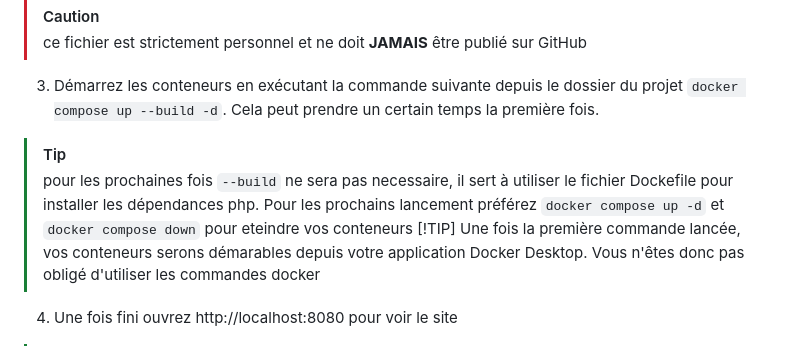
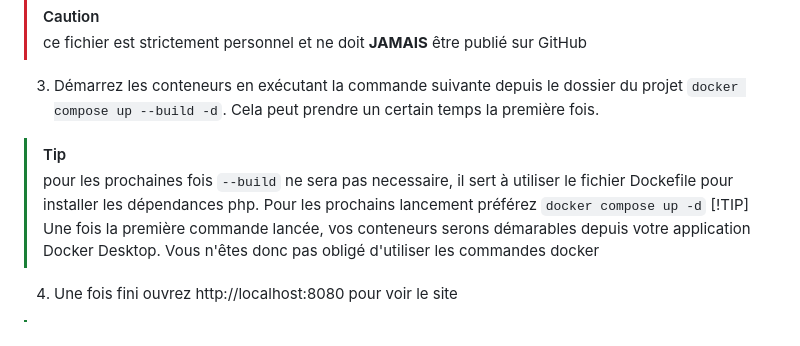
Before and after one commit to Aonfu/WE4A, a Markdown page: docs/docker-config.md, the part around the change. Drawn GitHub-style.

Commit message:
corections docker-config.md

```diff
--- a/docs/docker-config.md
+++ b/docs/docker-config.md
@@ -38,7 +38,7 @@ et ouvrez le dans votre éditeur préféré
 3. Démarrez les conteneurs en exécutant la commande suivante depuis le dossier du projet
 `docker compose up --build -d`. Cela peut prendre un certain temps la première fois.
 > [!TIP]
-> pour les prochaines fois `--build` ne sera pas necessaire, il sert à utiliser le fichier Dockefile pour installer les dépendances php. Pour les prochains lancement préférez `docker compose up -d` et `docker compose down` pour eteindre vos conteneurs
+> pour les prochaines fois `--build` ne sera pas necessaire, il sert à utiliser le fichier Dockefile pour installer les dépendances php. Pour les prochains lancement préférez `docker compose up -d`
 > [!TIP]
 > Une fois la première commande lancée, vos conteneurs serons démarables depuis votre application Docker Desktop. Vous n'êtes donc pas obligé d'utiliser les commandes docker
 4. Une fois fini ouvrez http://localhost:8080 pour voir le site
```
